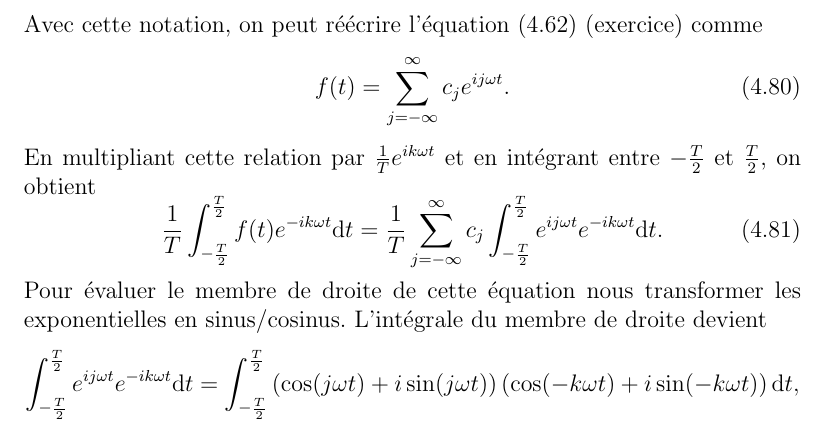
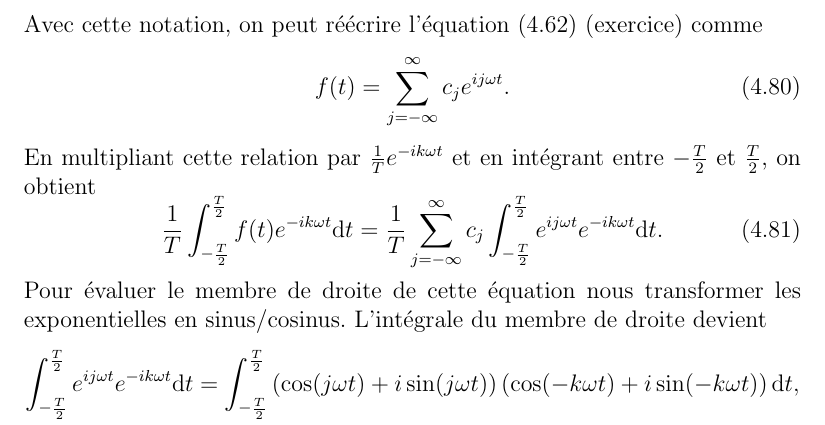
Before and after one commit to omalaspinas/deuxiemeannee, a LaTeX book (cours.tex): part of page 67 of 107, cut so that both start at the same text. Compiled offline with pdfLaTeX.

Commit message:
correction typo

```diff
--- a/cours.tex
+++ b/cours.tex
@@ -2552,7 +2552,7 @@ Avec cette notation, on peut réécrire l'équation \eqref{eq_decomp_sincos} (ex
 \begin{equation}
  f(t)=\sum_{j=-\infty}^\infty c_je^{ij\omega t}.
 \end{equation}
-En multipliant cette relation par $\frac{1}{T}e^{ik\omega t}$ et en intégrant entre $-\frac{T}{2}$ et $\frac{T}{2}$,
+En multipliant cette relation par $\frac{1}{T}e^{-ik\omega t}$ et en intégrant entre $-\frac{T}{2}$ et $\frac{T}{2}$,
 on obtient
 \begin{equation}
  \frac{1}{T}\int_{-\frac{T}{2}}^{\frac{T}{2}}f(t)e^{-ik\omega t}\dd t=\frac{1}{T}\sum_{j=-\infty}^\infty c_j\int_{-\frac{T}{2}}^{\frac{T}{2}}e^{ij\omega t}e^{-ik\omega t}\dd t.
```
